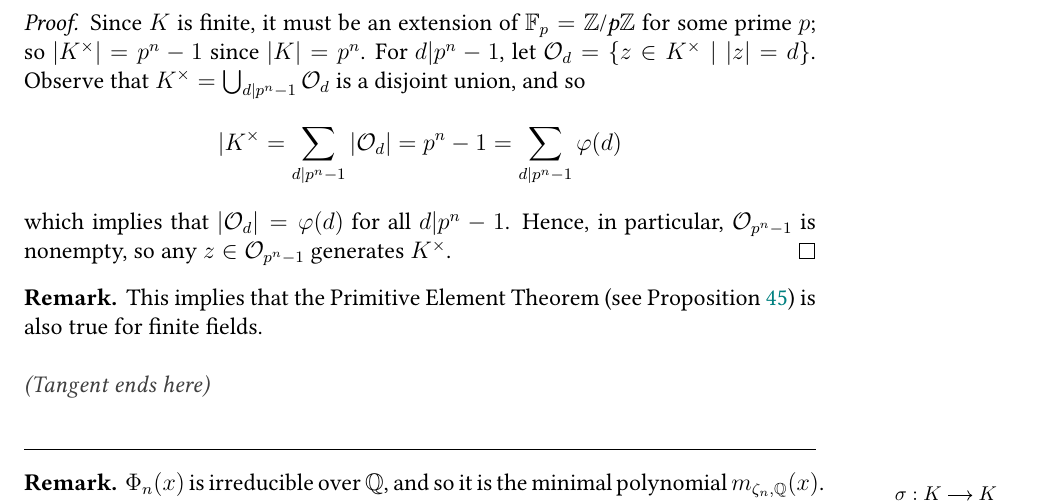
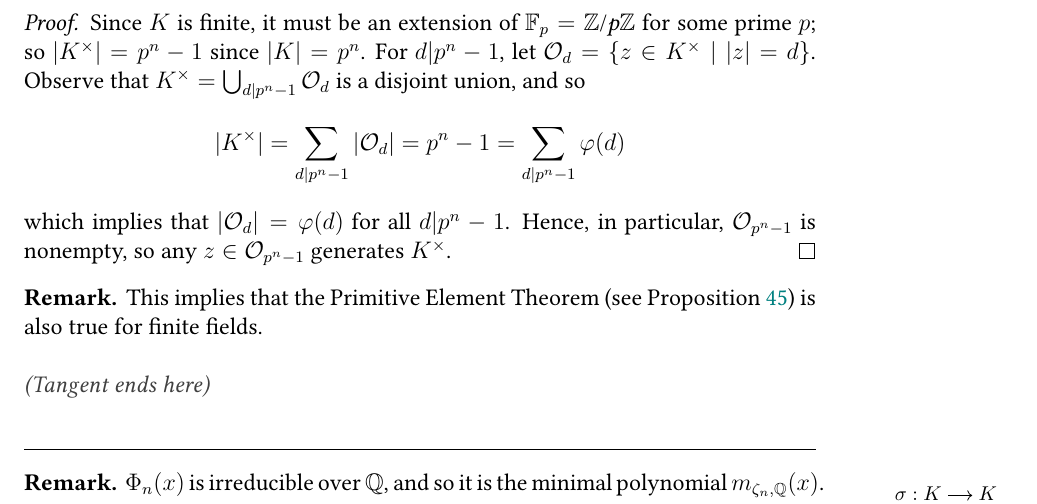
Before and after one commit to xh313/MATH172-galois-theory-notes, a LaTeX document (scribe.tex): part of page 31 of 32, cut so that both start at the same text. Compiled offline with pdfLaTeX.

Commit message:
Typo fix

```diff
--- a/scribe.tex
+++ b/scribe.tex
@@ -1086,7 +1086,7 @@ Properties: \begin{itemize}
 \ontangent{
     \rmk If $K$ is a finite field, then $K^{\times}=\genset{z}$.
     \begin{proof}
-        Since $K$ is finite, it must be an extension of $\F_p=\znz{\textit{p}}$ for some prime $p$; so $|K^{\times}| = p^n-1$ since $|K|=p^n$. For $d|p^n-1$, let $\mathcal{O}_d=\{z\in K^{\times}\mid |z|=d\}$. Observe that $K^{\times}=\bigcup_{d|p^n-1}\mathcal{O}_d$ is a disjoint union, and so $$|K^{\times}=\sum_{d|p^n-1}|\mathcal{O}_d|=p^n-1=\sum_{d|p^n-1}\homo{d}$$
+        Since $K$ is finite, it must be an extension of $\F_p=\znz{\textit{p}}$ for some prime $p$; so $|K^{\times}| = p^n-1$ since $|K|=p^n$. For $d|p^n-1$, let $\mathcal{O}_d=\{z\in K^{\times}\mid |z|=d\}$. Observe that $K^{\times}=\bigcup_{d|p^n-1}\mathcal{O}_d$ is a disjoint union, and so $$|K^{\times}|=\sum_{d|p^n-1}|\mathcal{O}_d|=p^n-1=\sum_{d|p^n-1}\homo{d}$$
         which implies that $|\mathcal{O}_d|=\homo{d}$ for all $d|p^n-1$. Hence, in particular, $\mathcal{O}_{p^n-1}$ is nonempty, so any $z\in \mathcal{O}_{p^n-1}$ generates $K^{\times}$.
     \end{proof}
 
```
Also changed, not shown: scribe.pdf.
